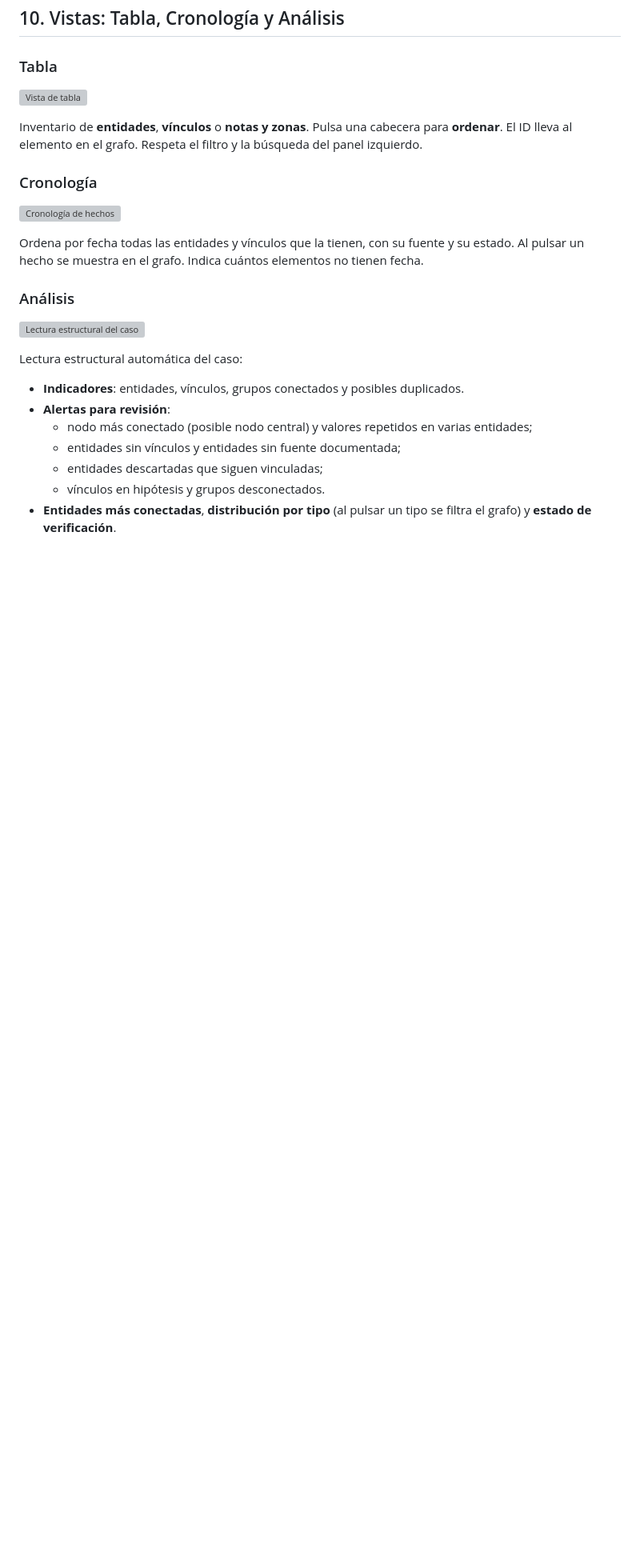
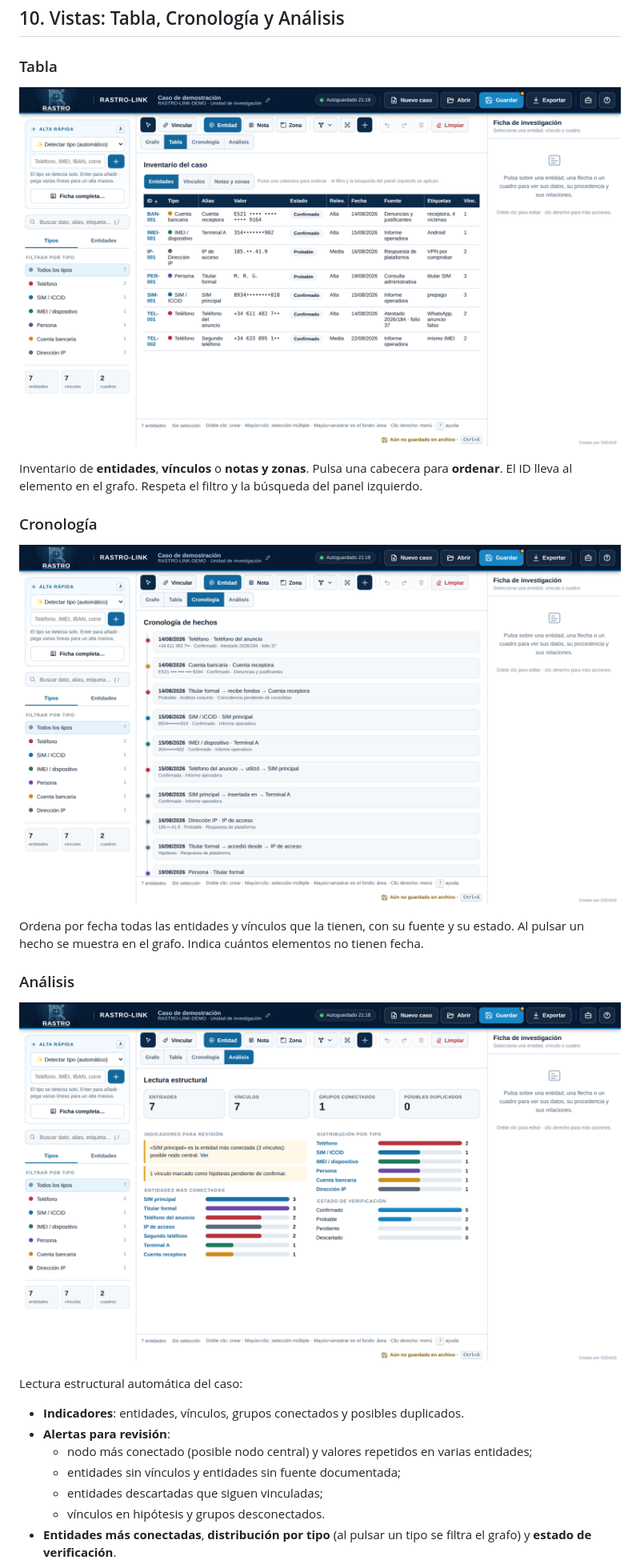
Before and after one commit to S3GAD3/rastro-link, a Markdown page: README.md, the part around one of its changes. Shown at 80% size. GitHub-like rendering; blank space fills up the shorter version; grey boxes are pictures that could not be loaded.

```diff
--- a/README.md
+++ b/README.md
@@ -273,19 +273,19 @@ Todas las operaciones se pueden deshacer con `Ctrl+Z` y rehacer con `Ctrl+Y`, ha
 
 ### Tabla
 
-![Vista de tabla](capturas/06-tabla.png)
+![Vista de tabla](06-tabla.png)
 
 Inventario de **entidades**, **vínculos** o **notas y zonas**. Pulsa una cabecera para **ordenar**. El ID lleva al elemento en el grafo. Respeta el filtro y la búsqueda del panel izquierdo.
 
 ### Cronología
 
-![Cronología de hechos](capturas/07-cronologia.png)
+![Cronología de hechos](07-cronologia.png)
 
 Ordena por fecha todas las entidades y vínculos que la tienen, con su fuente y su estado. Al pulsar un hecho se muestra en el grafo. Indica cuántos elementos no tienen fecha.
 
 ### Análisis
 
-![Lectura estructural del caso](capturas/08-analisis.png)
+![Lectura estructural del caso](08-analisis.png)
 
 Lectura estructural automática del caso:
 
```
Also changed, not shown: other parts of README.md (+8 -8 lines).
